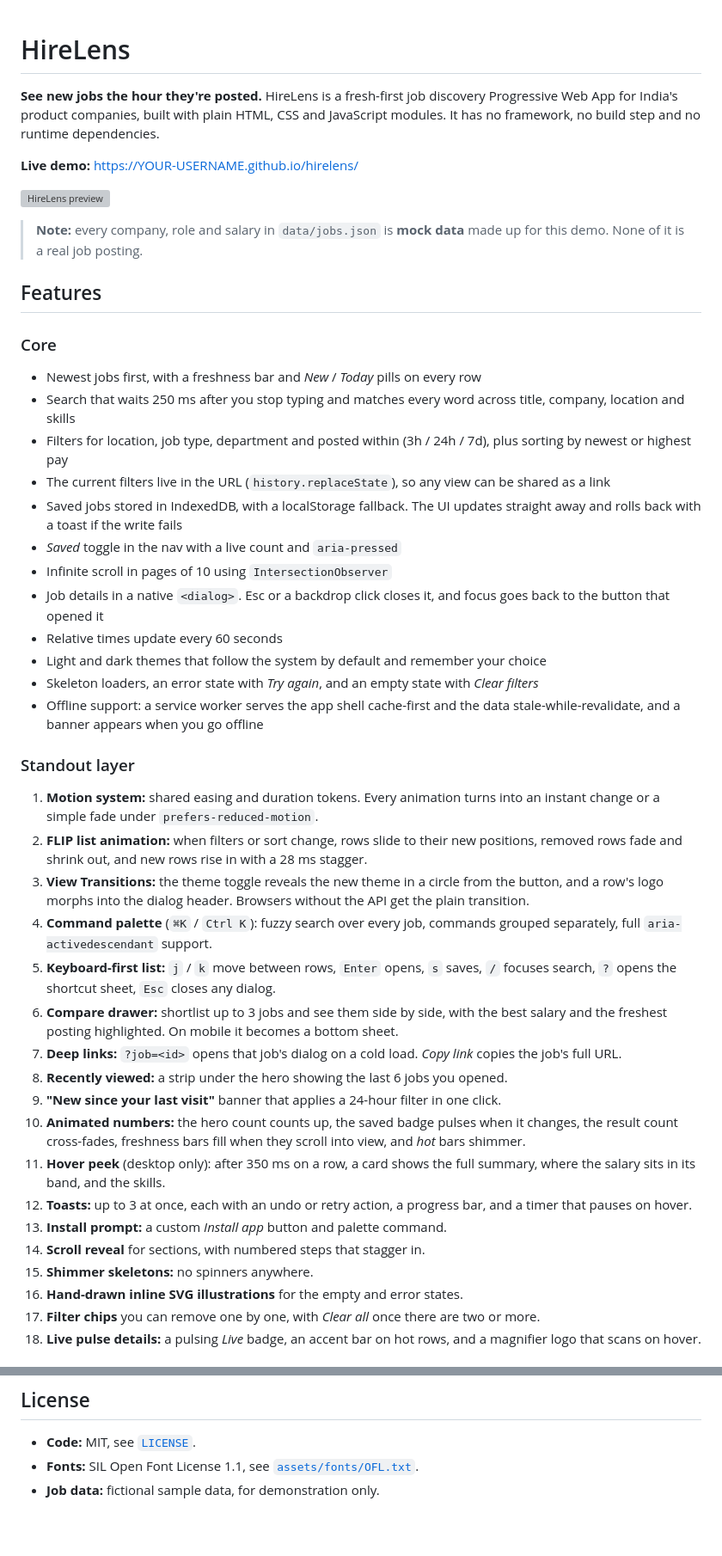
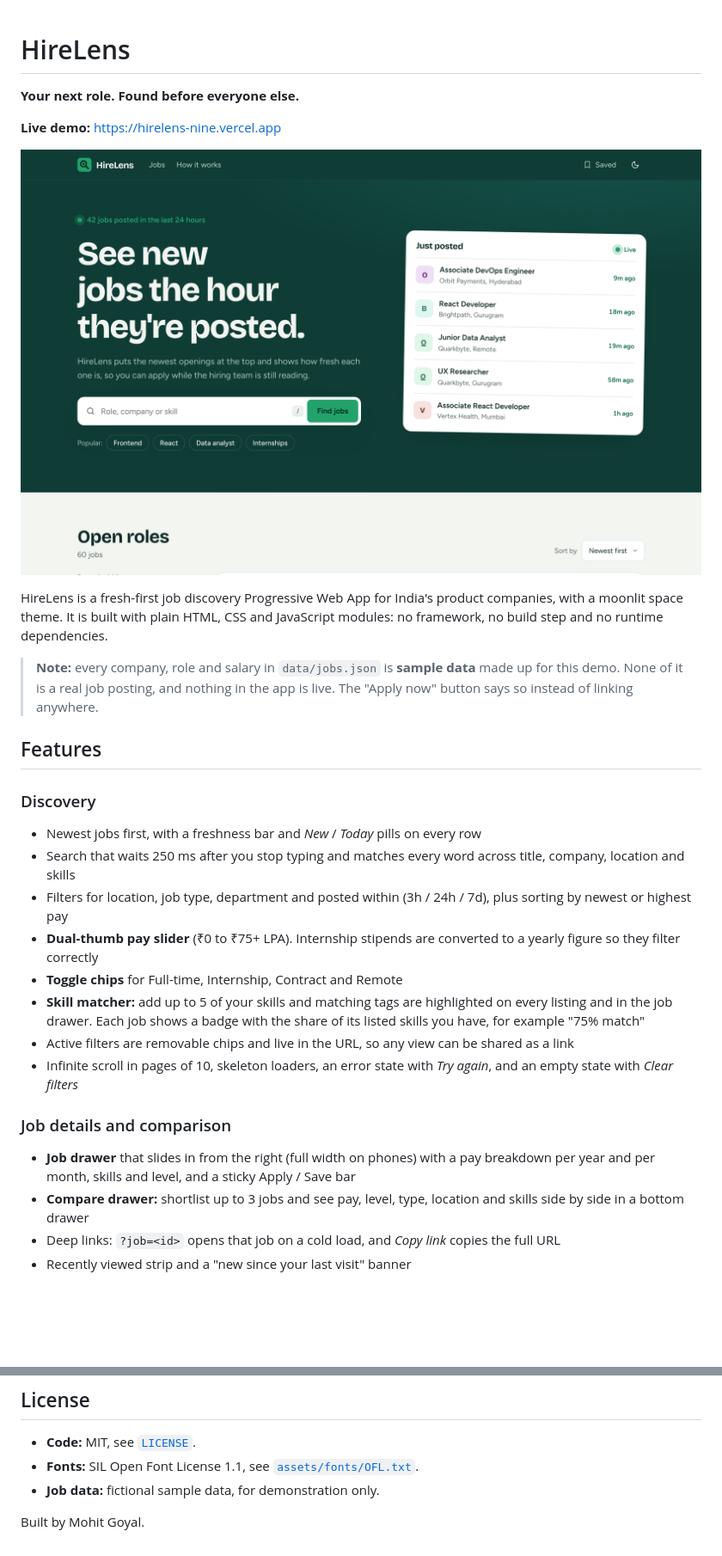
Before and after one commit to mohitgoyal7455/hirelens, a Markdown page: README.md, 2 parts joined by grey strips. Shown at 86% size. Rendered like a GitHub page; blank space fills up the shorter version; grey boxes are pictures that could not be loaded.

```diff
--- a/README.md
+++ b/README.md
@@ -1,46 +1,31 @@
+
 # HireLens
 
-**See new jobs the hour they're posted.** HireLens is a fresh-first job discovery Progressive Web App for India's product companies, built with plain HTML, CSS and JavaScript modules. It has no framework, no build step and no runtime dependencies.
+**Your next role. Found before everyone else.**
 
-**Live demo:** https://YOUR-USERNAME.github.io/hirelens/
+**Live demo:** https://hirelens-nine.vercel.app
 
-![HireLens preview](./assets/preview.svg)
+![HireLens](./assets/preview.png)
 
-> **Note:** every company, role and salary in `data/jobs.json` is **mock data** made up for this demo. None of it is a real job posting.
+HireLens is a fresh-first job discovery Progressive Web App for India's product companies, with a moonlit space theme. It is built with plain HTML, CSS and JavaScript modules: no framework, no build step and no runtime dependencies.
+
+> **Note:** every company, role and salary in `data/jobs.json` is **sample data** made up for this demo. None of it is a real job posting, and nothing in the app is live. The "Apply now" button says so instead of linking anywhere.
 
 ## Features
 
-### Core
+### Discovery
 - Newest jobs first, with a freshness bar and *New* / *Today* pills on every row
 - Search that waits 250 ms after you stop typing and matches every word across title, company, location and skills
 - Filters for location, job type, department and posted within (3h / 24h / 7d), plus sorting by newest or highest pay
-- The current filters live in the URL (`history.replaceState`), so any view can be shared as a link
-- Saved jobs stored in IndexedDB, with a localStorage fallback. The UI updates straight away and rolls back with a toast if the write fails
-- *Saved* toggle in the nav with a live count and `aria-pressed`
-- Infinite scroll in pages of 10 using `IntersectionObserver`
-- Job details in a native `<dialog>`. Esc or a backdrop click closes it, and focus goes back to the button that opened it
-- Relative times update every 60 seconds
-- Light and dark themes that follow the system by default and remember your choice
-- Skeleton loaders, an error state with *Try again*, and an empty state with *Clear filters*
-- Offline support: a service worker serves the app shell cache-first and the data stale-while-revalidate, and a banner appears when you go offline
+- **Dual-thumb pay slider** (₹0 to ₹75+ LPA). Internship stipends are converted to a yearly figure so they filter correctly
+- **Toggle chips** for Full-time, Internship, Contract and Remote
+- **Skill matcher:** add up to 5 of your skills and matching tags are highlighted on every listing and in the job drawer. Each job shows a badge with the share of its listed skills you have, for example "75% match"
+- Active filters are removable chips and live in the URL, so any view can be shared as a link
+- Infinite scroll in pages of 10, skeleton loaders, an error state with *Try again*, and an empty state with *Clear filters*
 
-### Standout layer
-1. **Motion system:** shared easing and duration tokens. Every animation turns into an instant change or a simple fade under `prefers-reduced-motion`.
-2. **FLIP list animation:** when filters or sort change, rows slide to their new positions, removed rows fade and shrink out, and new rows rise in with a 28 ms stagger.
-3. **View Transitions:** the theme toggle reveals the new theme in a circle from the button, and a row's logo morphs into the dialog header. Browsers without the API get the plain transition.
-4. **Command palette** (`⌘K` / `Ctrl K`): fuzzy search over every job, commands grouped separately, full `aria-activedescendant` support.
-5. **Keyboard-first list:** `j` / `k` move between rows, `Enter` opens, `s` saves, `/` focuses search, `?` opens the shortcut sheet, `Esc` closes any dialog.
-6. **Compare drawer:** shortlist up to 3 jobs and see them side by side, with the best salary and the freshest posting highlighted. On mobile it becomes a bottom sheet.
-7. **Deep links:** `?job=<id>` opens that job's dialog on a cold load. *Copy link* copies the job's full URL.
-8. **Recently viewed:** a strip under the hero showing the last 6 jobs you opened.
-9. **"New since your last visit"** banner that applies a 24-hour filter in one click.
-10. **Animated numbers:** the hero count counts up, the saved badge pulses when it changes, the result count cross-fades, freshness bars fill when they scroll into view, and *hot* bars shimmer.
-11. **Hover peek** (desktop only): after 350 ms on a row, a card shows the full summary, where the salary sits in its band, and the skills.
-12. **Toasts:** up to 3 at once, each with an undo or retry action, a progress bar, and a timer that pauses on hover.
-13. **Install prompt:** a custom *Install app* button and palette command.
-14. **Scroll reveal** for sections, with numbered steps that stagger in.
-15. **Shimmer skeletons:** no spinners anywhere.
-16. **Hand-drawn inline SVG illustrations** for the empty and error states.
-17. **Filter chips** you can remove one by one, with *Clear all* once there are two or more.
-18. **Live pulse details:** a pulsing *Live* badge, an accent bar on hot rows, and a magnifier logo that scans on hover.
+### Job details and comparison
+- **Job drawer** that slides in from the right (full width on phones) with a pay breakdown per year and per month, skills and level, and a sticky Apply / Save bar
+- **Compare drawer:** shortlist up to 3 jobs and see pay, level, type, location and skills side by side in a bottom drawer
+- Deep links: `?job=<id>` opens that job on a cold load, and *Copy link* copies the full URL
+- Recently viewed strip and a "new since your last visit" banner
 
@@ -136,3 +146,5 @@ Bricolage Grotesque (headings) and Figtree (body) are self-hosted from `assets/f
 - **Code:** MIT, see [`LICENSE`](./LICENSE).
 - **Fonts:** SIL Open Font License 1.1, see [`assets/fonts/OFL.txt`](./assets/fonts/OFL.txt).
 - **Job data:** fictional sample data, for demonstration only.
+
+Built by Mohit Goyal.
```
Also changed, not shown: other parts of README.md (+48 -23 lines).
